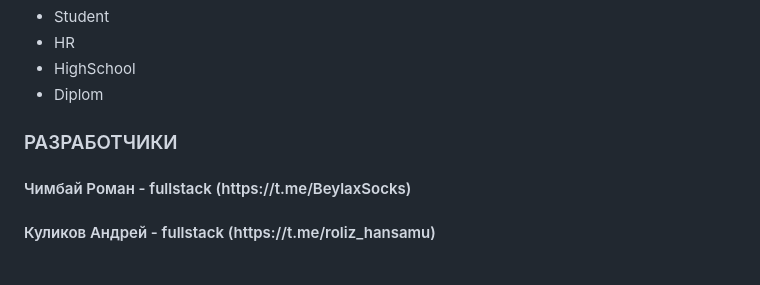
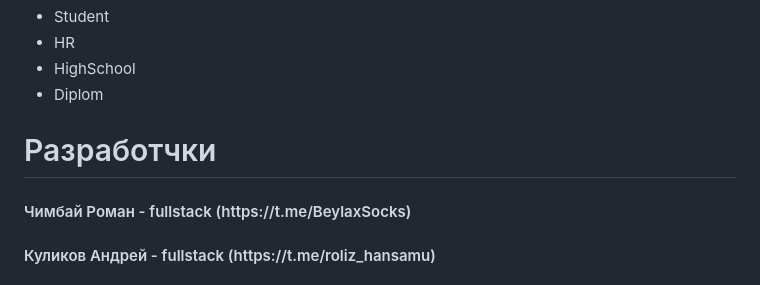
Before and after one commit to roman-docktom434/VerDi, a Markdown page: README.md, the part around one of its changes. Rendered like a GitHub page.

Commit message:
Update README formatting and headings

```diff
--- a/README.md
+++ b/README.md
@@ -106,7 +108,7 @@ mysql -u root -p diploma_system < Backend/database.sql
 - HighSchool
 - Diplom
 
-### РАЗРАБОТЧИКИ
+# Разработчки
 
 <h4>Чимбай Роман - fullstack (https://t.me/BeylaxSocks)</h4>
 <h4>Куликов Андрей - fullstack (https://t.me/roliz_hansamu)</h4>
```
Also changed, not shown: other parts of README.md (+5 -3 lines).
